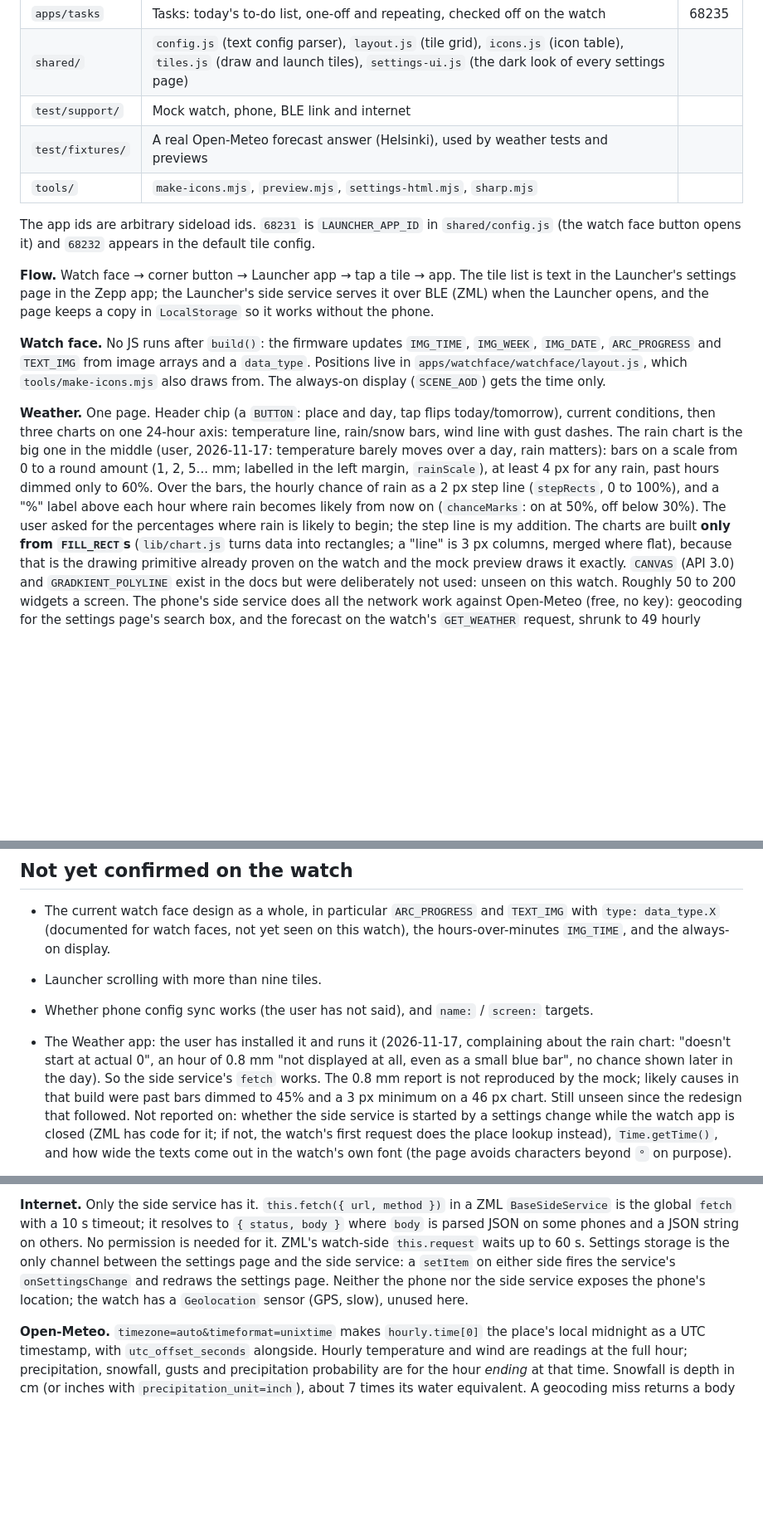
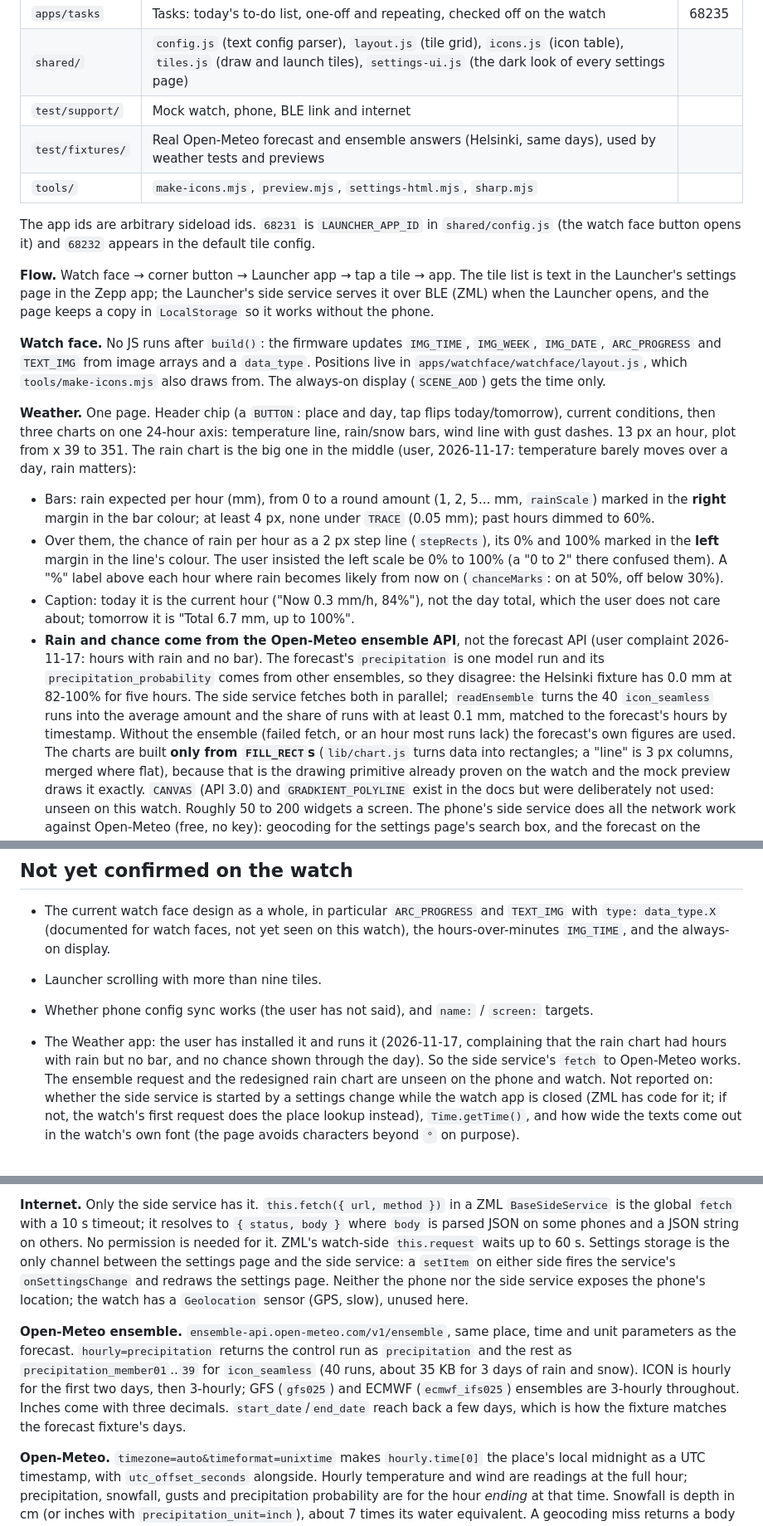
Before and after one commit to kdenystern/zepp-configs, a Markdown page: CLAUDE.md, 3 parts joined by grey strips. Shown at 83% size. Rendered like a GitHub page; blank space fills up the shorter version.

```diff
--- a/CLAUDE.md
+++ b/CLAUDE.md
@@ -40,7 +40,7 @@ session needs to know.
 | `apps/tasks` | Tasks: today's to-do list, one-off and repeating, checked off on the watch | 68235 |
 | `shared/` | `config.js` (text config parser), `layout.js` (tile grid), `icons.js` (icon table), `tiles.js` (draw and launch tiles), `settings-ui.js` (the dark look of every settings page) | |
 | `test/support/` | Mock watch, phone, BLE link and internet | |
-| `test/fixtures/` | A real Open-Meteo forecast answer (Helsinki), used by weather tests and previews | |
+| `test/fixtures/` | Real Open-Meteo forecast and ensemble answers (Helsinki, same days), used by weather tests and previews | |
 | `tools/` | `make-icons.mjs`, `preview.mjs`, `settings-html.mjs`, `sharp.mjs` | |
 
 The app ids are arbitrary sideload ids. `68231` is `LAUNCHER_APP_ID` in
@@ -59,13 +59,26 @@ from. The always-on display (`SCENE_AOD`) gets the time only.
 
 **Weather.** One page. Header chip (a `BUTTON`: place and day, tap flips today/tomorrow),
 current conditions, then three charts on one 24-hour axis: temperature line, rain/snow
-bars, wind line with gust dashes. The rain chart is the big one in the middle (user,
-2026-11-17: temperature barely moves over a day, rain matters): bars on a scale from 0
-to a round amount (1, 2, 5... mm; labelled in the left margin, `rainScale`), at least
-4 px for any rain, past hours dimmed only to 60%. Over the bars, the hourly chance of
-rain as a 2 px step line (`stepRects`, 0 to 100%), and a "%" label above each hour where
-rain becomes likely from now on (`chanceMarks`: on at 50%, off below 30%). The user
-asked for the percentages where rain is likely to begin; the step line is my addition. The charts are built **only from `FILL_RECT`s**
+bars, wind line with gust dashes. 13 px an hour, plot from x 39 to 351. The rain chart
+is the big one in the middle (user, 2026-11-17: temperature barely moves over a day,
+rain matters):
+- Bars: rain expected per hour (mm), from 0 to a round amount (1, 2, 5... mm,
+  `rainScale`) marked in the **right** margin in the bar colour; at least 4 px, none
+  under `TRACE` (0.05 mm); past hours dimmed to 60%.
+- Over them, the chance of rain per hour as a 2 px step line (`stepRects`), its 0% and
+  100% marked in the **left** margin in the line's colour. The user insisted the left
+  scale be 0% to 100% (a "0 to 2" there confused them). A "%" label above each hour
+  where rain becomes likely from now on (`chanceMarks`: on at 50%, off below 30%).
+- Caption: today it is the current hour ("Now 0.3 mm/h, 84%"), not the day total,
+  which the user does not care about; tomorrow it is "Total 6.7 mm, up to 100%".
+- **Rain and chance come from the Open-Meteo ensemble API**, not the forecast API
+  (user complaint 2026-11-17: hours with rain and no bar). The forecast's
+  `precipitation` is one model run and its `precipitation_probability` comes from
+  other ensembles, so they disagree: the Helsinki fixture has 0.0 mm at 82-100% for
+  five hours. The side service fetches both in parallel; `readEnsemble` turns the 40
+  `icon_seamless` runs into the average amount and the share of runs with at least
+  0.1 mm, matched to the forecast's hours by timestamp. Without the ensemble (failed
+  fetch, or an hour most runs lack) the forecast's own figures are used. The charts are built **only from `FILL_RECT`s**
 (`lib/chart.js` turns data into rectangles; a "line" is 3 px columns, merged where
 flat), because that is the drawing primitive already proven on the watch and the mock
 preview draws it exactly. `CANVAS` (API 3.0) and `GRADKIENT_POLYLINE` exist in the docs
@@ -169,12 +182,10 @@ Nutrition app fixed it. Treat it as a firmware bug to design around:
 - Launcher scrolling with more than nine tiles.
 - Whether phone config sync works (the user has not said), and `name:` / `screen:`
   targets.
-- The Weather app: the user has installed it and runs it (2026-11-17, complaining about
-  the rain chart: "doesn't start at actual 0", an hour of 0.8 mm "not displayed at all,
-  even as a small blue bar", no chance shown later in the day). So the side service's
-  `fetch` works. The 0.8 mm report is not reproduced by the mock; likely causes in that
-  build were past bars dimmed to 45% and a 3 px minimum on a 46 px chart. Still unseen
-  since the redesign that followed. Not reported on: whether the side
+- The Weather app: the user has installed it and runs it (2026-11-17, complaining that
+  the rain chart had hours with rain but no bar, and no chance shown through the day).
+  So the side service's `fetch` to Open-Meteo works. The ensemble request and the
+  redesigned rain chart are unseen on the phone and watch. Not reported on: whether the side
   service is started by a settings change while the watch app is closed (ZML has code
   for it; if not, the watch's first request does the place lookup instead),
   `Time.getTime()`, and how wide the texts come out in the watch's own font (the
@@ -268,6 +279,14 @@ service: a `setItem` on either side fires the service's `onSettingsChange` and r
 the settings page. Neither the phone nor the side service exposes the phone's location;
 the watch has a `Geolocation` sensor (GPS, slow), unused here.
 
+**Open-Meteo ensemble.** `ensemble-api.open-meteo.com/v1/ensemble`, same place, time
+and unit parameters as the forecast. `hourly=precipitation` returns the control run as
+`precipitation` and the rest as `precipitation_member01`..`39` for `icon_seamless` (40
+runs, about 35 KB for 3 days of rain and snow). ICON is hourly for the first two days,
+then 3-hourly; GFS (`gfs025`) and ECMWF (`ecmwf_ifs025`) ensembles are 3-hourly
+throughout. Inches come with three decimals. `start_date`/`end_date` reach back a few
+days, which is how the fixture matches the forecast fixture's days.
+
 **Open-Meteo.** `timezone=auto&timeformat=unixtime` makes `hourly.time[0]` the place's
 local midnight as a UTC timestamp, with `utc_offset_seconds` alongside. Hourly
 temperature and wind are readings at the full hour; precipitation, snowfall, gusts and
```
Also changed, not shown: README.md (+6 -3 lines), docs/weather-tomorrow.png, docs/weather.png, 8 other files.
